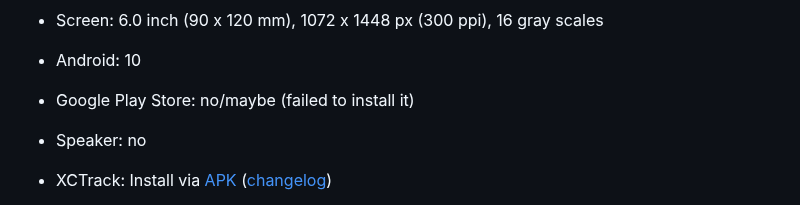
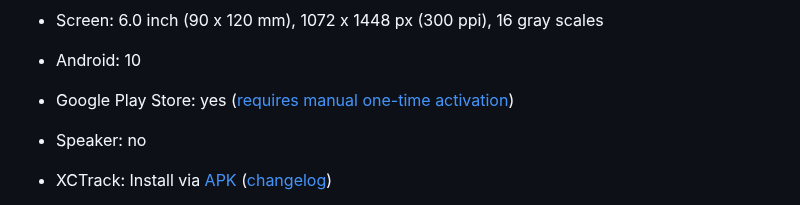
Before and after one commit to HenrikBengtsson/my-paragliding-setup, a Markdown page: README.md, the part around the change. Drawn GitHub-style.

```diff
--- a/README.md
+++ b/README.md
@@ -153,7 +153,8 @@ I ordered the [ONYX BOOX Poke 3] e-reader from BestBuy USA on
 
 * Android: 10
 
-* Google Play Store: no/maybe (failed to install it)
+* Google Play Store: yes ([requires manual one-time
+  activation](onyx-poke/README.md))
 
 * Speaker: no
 
```
Also changed, not shown: onyx-poke/README.md (+34 -0 lines).
